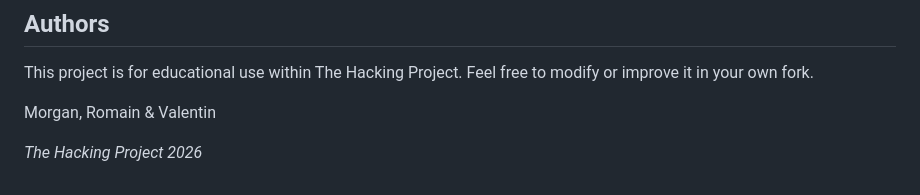
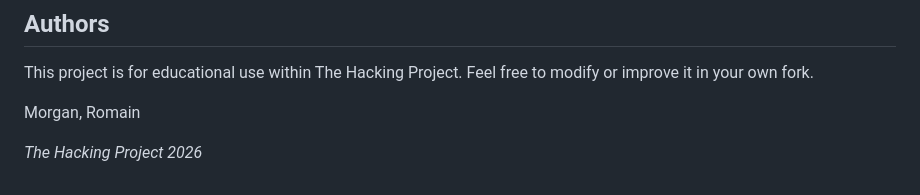
Before and after one commit to ff14eternitalis-debug/the-gossip-project, a Markdown page: README.md, the part around the change. GitHub-like rendering.

Commit message:
Update README.md to remove one contributor's name

```diff
--- a/README.md
+++ b/README.md
@@ -199,6 +199,6 @@ Detailed technical documentation is available in the [`docs/`](docs/) folder:
 
 This project is for educational use within The Hacking Project. Feel free to modify or improve it in your own fork.
 
-Morgan, Romain & Valentin
+Morgan, Romain
 
 _The Hacking Project 2026_
```
